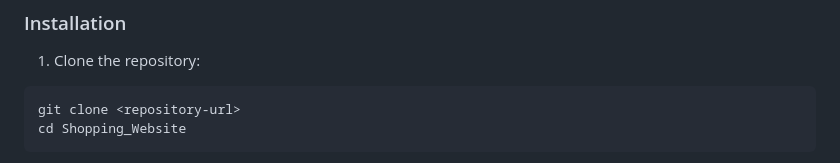
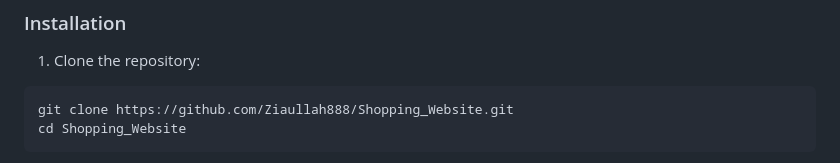
Before and after one commit to Ziaullah888/Shopping_Website, a Markdown page: README.md, the part around the change. GitHub-like rendering.

````diff
--- a/README.md
+++ b/README.md
@@ -25,7 +25,7 @@ A modern and stylish e-commerce fashion website built with HTML and CSS. This pr
 
 1. Clone the repository:
 ```bash
-git clone <repository-url>
+git clone https://github.com/Ziaullah888/Shopping_Website.git
 cd Shopping_Website
 ```
 
````
